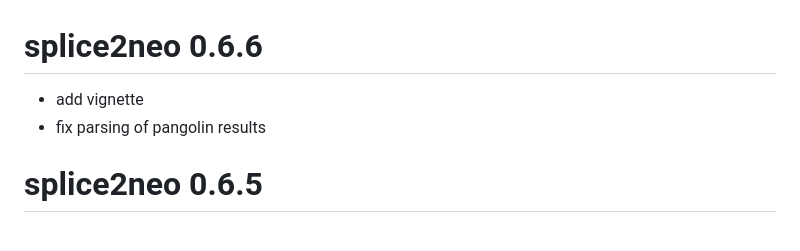
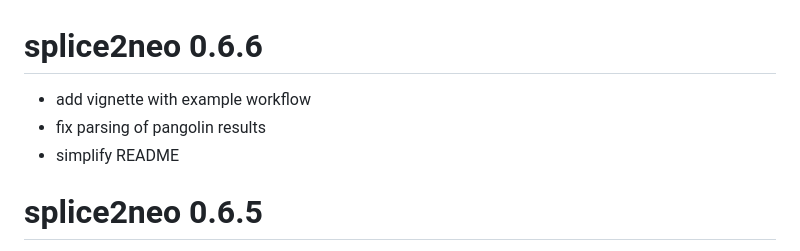
Before and after one commit to TRON-Bioinformatics/splice2neo, a Markdown page: NEWS.md, the part around the change. GitHub-like rendering.

Commit message:
update NEWS for next release

```diff
--- a/NEWS.md
+++ b/NEWS.md
@@ -1,7 +1,8 @@
 # splice2neo 0.6.6
 
-* add vignette
+* add vignette with example workflow
 * fix parsing of pangolin results
+* simplify README
 
 # splice2neo 0.6.5
 
```
